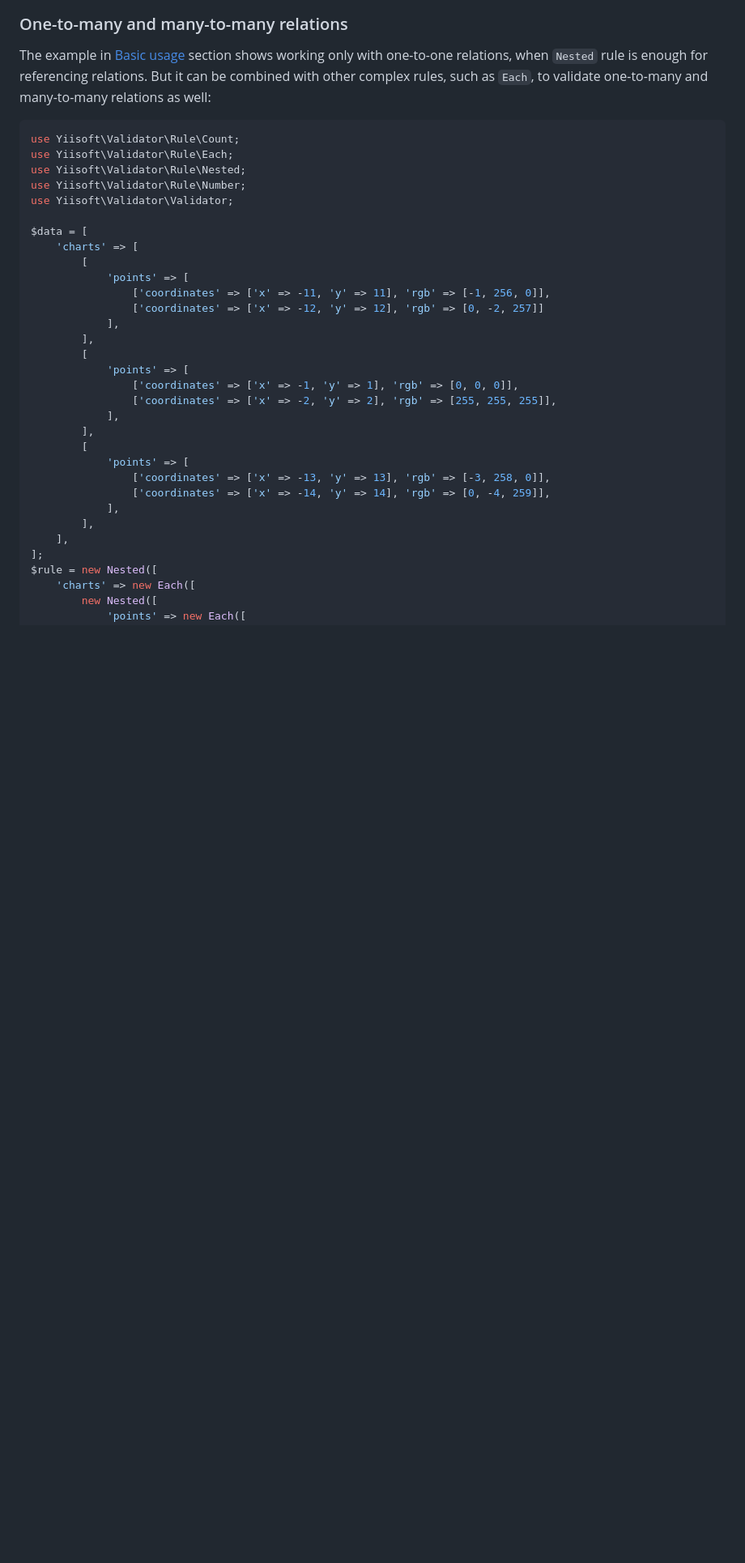
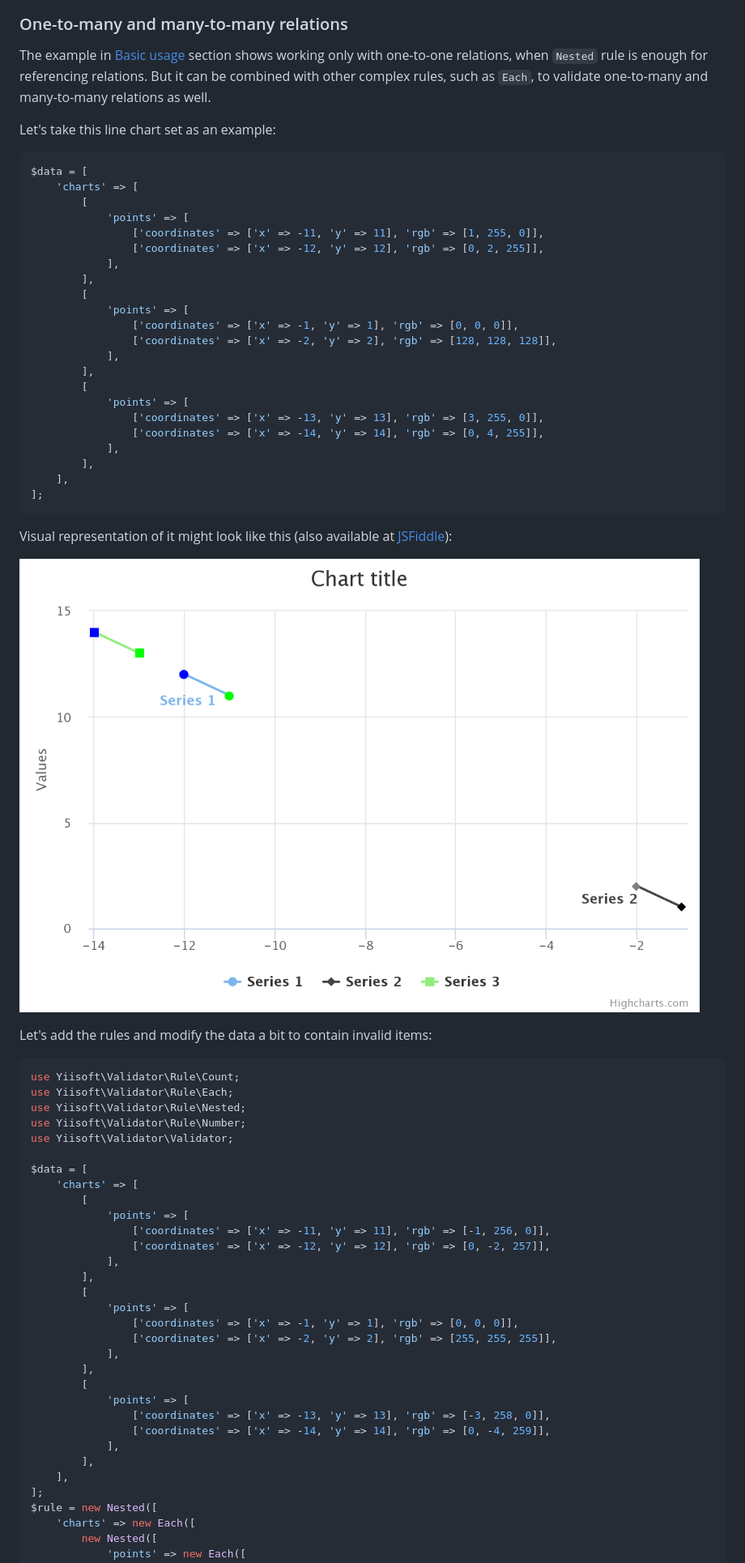
Before and after one commit to yiisoft/validator, a Markdown page: docs/guide/built-in-rules-nested.md, the part around one of its changes. Shown at 81% size. GitHub-like rendering; pictures changed too: docs/images/chart.png (added); blank space fills up the shorter version.

Commit message:
Add visual chart example

````diff
--- a/docs/guide/built-in-rules-nested.md
+++ b/docs/guide/built-in-rules-nested.md
@@ -135,7 +135,40 @@ $rule = new Nested([
 
 The example in [Basic usage] section shows working only with one-to-one relations, when `Nested` rule is enough for
 referencing relations. But it can be combined with other complex rules, such as `Each`, to validate one-to-many and
-many-to-many relations as well:
+many-to-many relations as well.
+
+Let's take this line chart set as an example:
+
+```php
+$data = [
+    'charts' => [
+        [
+            'points' => [
+                ['coordinates' => ['x' => -11, 'y' => 11], 'rgb' => [1, 255, 0]],
+                ['coordinates' => ['x' => -12, 'y' => 12], 'rgb' => [0, 2, 255]],
+            ],
+        ],
+        [
+            'points' => [
+                ['coordinates' => ['x' => -1, 'y' => 1], 'rgb' => [0, 0, 0]],
+                ['coordinates' => ['x' => -2, 'y' => 2], 'rgb' => [128, 128, 128]],
+            ],
+        ],
+        [
+            'points' => [
+                ['coordinates' => ['x' => -13, 'y' => 13], 'rgb' => [3, 255, 0]],
+                ['coordinates' => ['x' => -14, 'y' => 14], 'rgb' => [0, 4, 255]],
+            ],
+        ],
+    ],
+];
+```
+
+Visual representation of it might look like this (also available at [JSFiddle]):
+
+![Chart example](../images/chart.png)
+
+Let's add the rules and modify the data a bit to contain invalid items:
 
 ```php
 use Yiisoft\Validator\Rule\Count;
@@ -149,7 +182,7 @@ $data = [
         [
             'points' => [
                 ['coordinates' => ['x' => -11, 'y' => 11], 'rgb' => [-1, 256, 0]],
-                ['coordinates' => ['x' => -12, 'y' => 12], 'rgb' => [0, -2, 257]]
+                ['coordinates' => ['x' => -12, 'y' => 12], 'rgb' => [0, -2, 257]],
             ],
         ],
         [
````
Also changed, not shown: other parts of docs/guide/built-in-rules-nested.md (+2 -1 lines).
